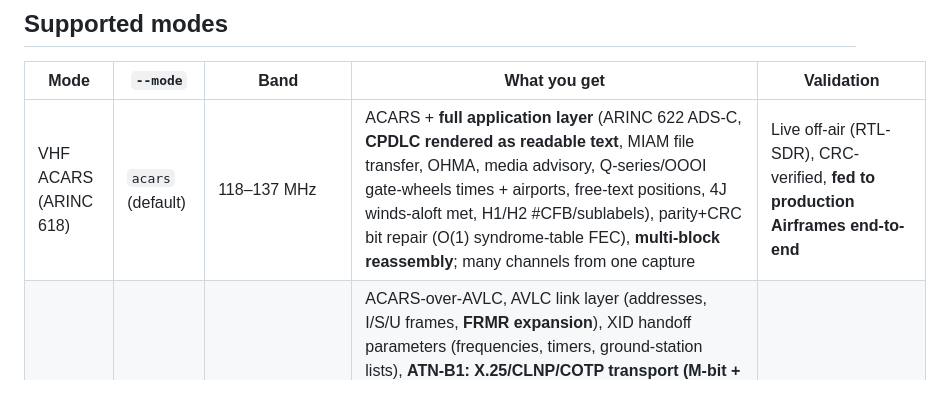
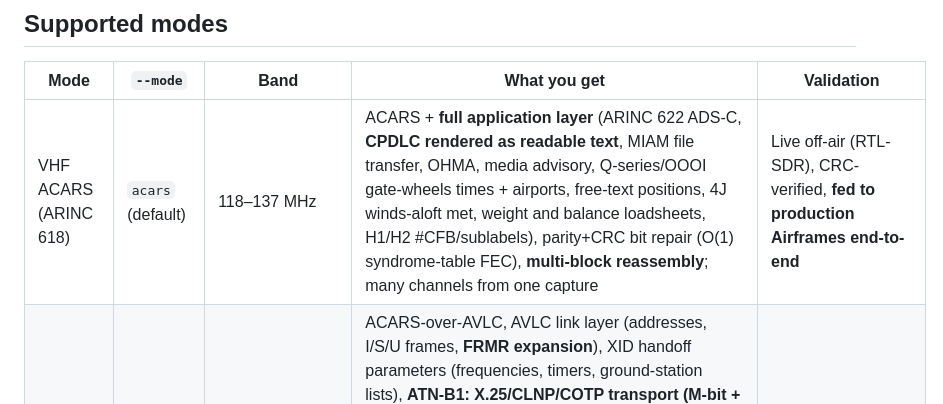
Before and after one commit to airframesio/xng, a Markdown page: README.md, the part around the change. Drawn GitHub-style.

```diff
--- a/README.md
+++ b/README.md
@@ -59,7 +59,7 @@ conventions — invisible to loopback testing — were caught only this way).
 
 | Mode | `--mode` | Band | What you get | Validation |
 |---|---|---|---|---|
-| VHF ACARS (ARINC 618) | `acars` (default) | 118–137 MHz | ACARS + **full application layer** (ARINC 622 ADS-C, **CPDLC rendered as readable text**, MIAM file transfer, OHMA, media advisory, Q-series/OOOI gate-wheels times + airports, free-text positions, 4J winds-aloft met, H1/H2 #CFB/sublabels), parity+CRC bit repair (O(1) syndrome-table FEC), **multi-block reassembly**; many channels from one capture | Live off-air (RTL-SDR), CRC-verified, **fed to production Airframes end-to-end** |
+| VHF ACARS (ARINC 618) | `acars` (default) | 118–137 MHz | ACARS + **full application layer** (ARINC 622 ADS-C, **CPDLC rendered as readable text**, MIAM file transfer, OHMA, media advisory, Q-series/OOOI gate-wheels times + airports, free-text positions, 4J winds-aloft met, weight and balance loadsheets, H1/H2 #CFB/sublabels), parity+CRC bit repair (O(1) syndrome-table FEC), **multi-block reassembly**; many channels from one capture | Live off-air (RTL-SDR), CRC-verified, **fed to production Airframes end-to-end** |
 | VDL Mode 2 (ICAO Annex 10) | `vdl2` | 136.6–137 MHz | ACARS-over-AVLC, AVLC link layer (addresses, I/S/U frames, **FRMR expansion**), XID handoff parameters (frequencies, timers, ground-station lists), **ATN-B1: X.25/CLNP/COTP transport (M-bit + CLNP segment reassembly, cause/diagnostic text, ES-IS, IDRP route updates with path attributes + NLRI), protected-mode CPDLC with the full 238/114 element tables, phraseology and decoded arguments (63 argument types, incl. route clearances), CM logon + full Context Management, ACSE association/release control, plain & protected CPDLC, COTP multi-segment (TSDU) reassembly**, ground-station naming via `--gs-file` | **44 frames vs dumpvdl2's 41** on the off-air benchmark, CI-fenced |
 | HFDL (ARINC 635) | `hfdl` | 2.8–22 MHz | Squitters, logons (with **aircraft-ID → ICAO cache**), **aircraft positions (plotted on the map, merged by ICAO with ADS-B/UAT/ACARS) + per-burst SNR/CFO**, ACARS, **full performance & frequency-data records**, **over-the-air system table (save/load persistence)**; M-PSK 300/600/1200/1800 bps, LMS-equalized + decision-directed demod, channel-selectivity filtering (+4.5–5 dB measured) | Off-air 21 931 kHz capture, field-exact vs dumphfdl, **97 % of its haul**, CI-fenced |
 | Inmarsat Aero L (JAERO port) | `aero` | 1545–1547 MHz | P-channels **600/1200 bps (decision-directed coherent demod) + 10.5 kbps (OQPSK, decodes off-air)**, ACARS/ADS-C/CPDLC; **structured P-channel control SUs**: log-on/log-off session events, C-channel & call-announcement & T-channel assignments (voice-circuit frequencies), AES system-table broadcasts (satellite id/longitude, Psmc/Rsmc carriers), **self-configuring satellite/beam resolution + 16-bit P-channel frame header with a superframe-lock / AFC-DCD state machine**; **C-channel voice circuits (8.4 kbps OQPSK): AMBE voice-frame extraction + call-progress/telephony signal units** | Real Inmarsat recordings: 600 bps + 10.5k both decode off-air; C-channel RF loopback |
```
Also changed, not shown: docs/screenshots/loadsheet-sample-output.png (added), 7 other files.
